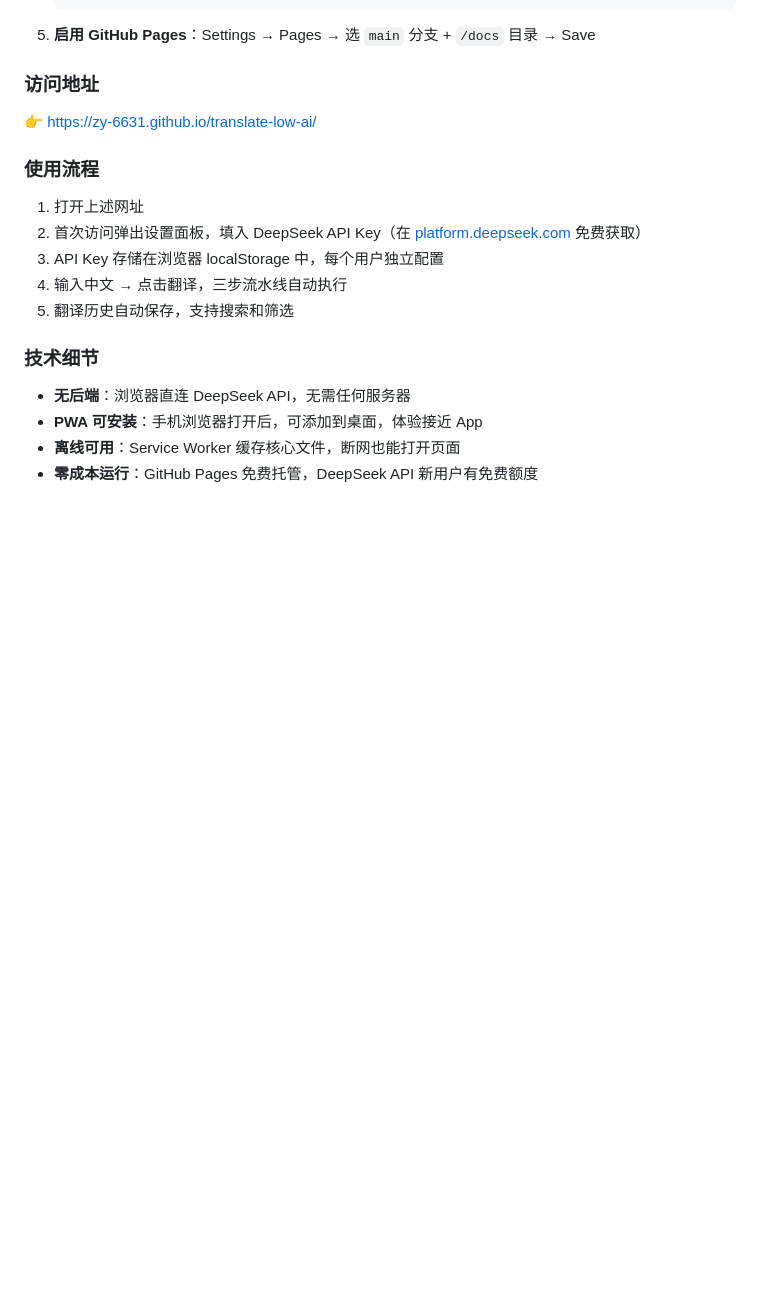
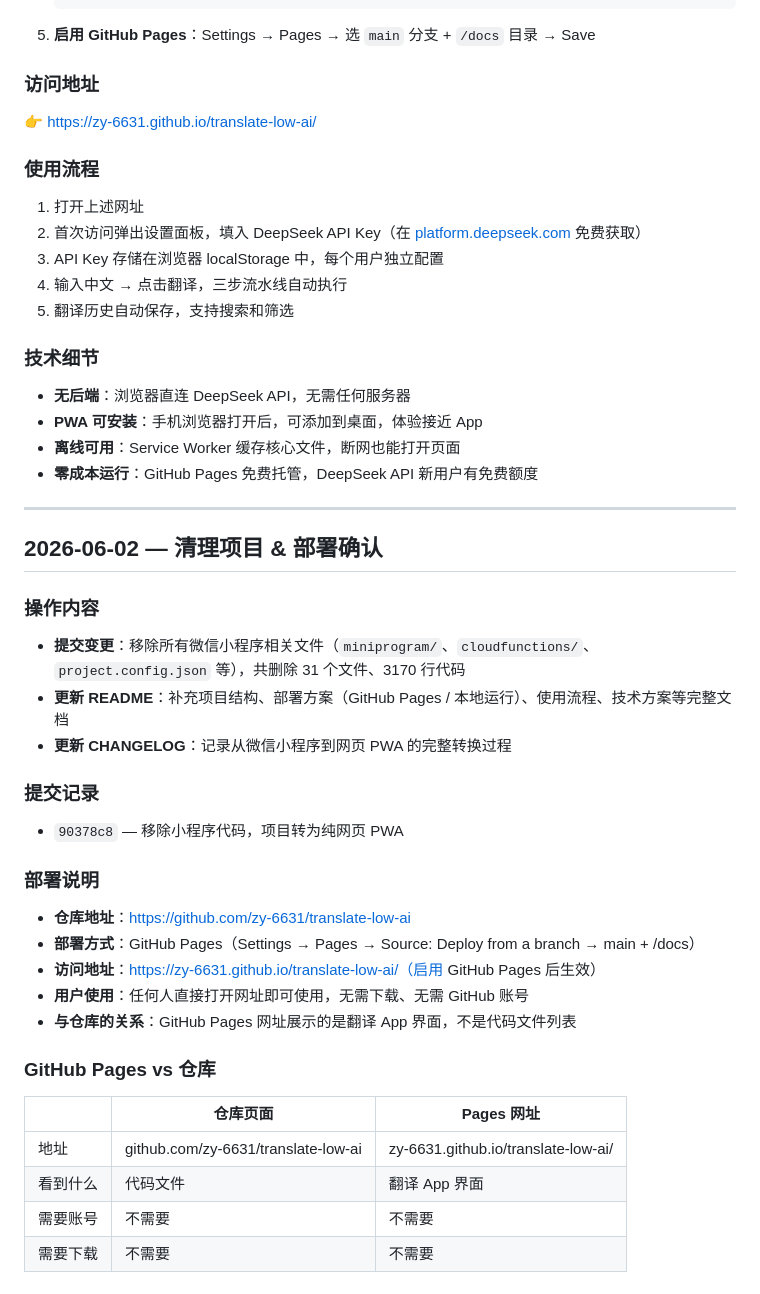
Before and after one commit to zy-6631/translate-low-ai, a Markdown page: docs/CHANGELOG.md, the part around one of its changes. Rendered like a GitHub page; blank space fills up the shorter version.

Commit message:
@ docs: 更新 CHANGELOG 记录 Prompt 升级与流水线变更
Co-Authored-By: Claude Opus 4.8 <noreply@anthropic.com>
@

```diff
--- a/docs/CHANGELOG.md
+++ b/docs/CHANGELOG.md
@@ -89,3 +149,30 @@ docs/
 - **PWA 可安装**：手机浏览器打开后，可添加到桌面，体验接近 App
 - **离线可用**：Service Worker 缓存核心文件，断网也能打开页面
 - **零成本运行**：GitHub Pages 免费托管，DeepSeek API 新用户有免费额度
+
+---
+
+## 2026-06-02 — 清理项目 & 部署确认
+
+### 操作内容
+- **提交变更**：移除所有微信小程序相关文件（`miniprogram/`、`cloudfunctions/`、`project.config.json` 等），共删除 31 个文件、3170 行代码
+- **更新 README**：补充项目结构、部署方案（GitHub Pages / 本地运行）、使用流程、技术方案等完整文档
+- **更新 CHANGELOG**：记录从微信小程序到网页 PWA 的完整转换过程
+
+### 提交记录
+- `90378c8` — 移除小程序代码，项目转为纯网页 PWA
+
+### 部署说明
+- **仓库地址**：https://github.com/zy-6631/translate-low-ai
+- **部署方式**：GitHub Pages（Settings → Pages → Source: Deploy from a branch → main + /docs）
+- **访问地址**：https://zy-6631.github.io/translate-low-ai/（启用 GitHub Pages 后生效）
+- **用户使用**：任何人直接打开网址即可使用，无需下载、无需 GitHub 账号
+- **与仓库的关系**：GitHub Pages 网址展示的是翻译 App 界面，不是代码文件列表
+
+### GitHub Pages vs 仓库
+| | 仓库页面 | Pages 网址 |
+|---|---|---|
+| 地址 | github.com/zy-6631/translate-low-ai | zy-6631.github.io/translate-low-ai/ |
+| 看到什么 | 代码文件 | 翻译 App 界面 |
+| 需要账号 | 不需要 | 不需要 |
+| 需要下载 | 不需要 | 不需要 |
```
Also changed, not shown: other parts of docs/CHANGELOG.md (+60 -0 lines).
